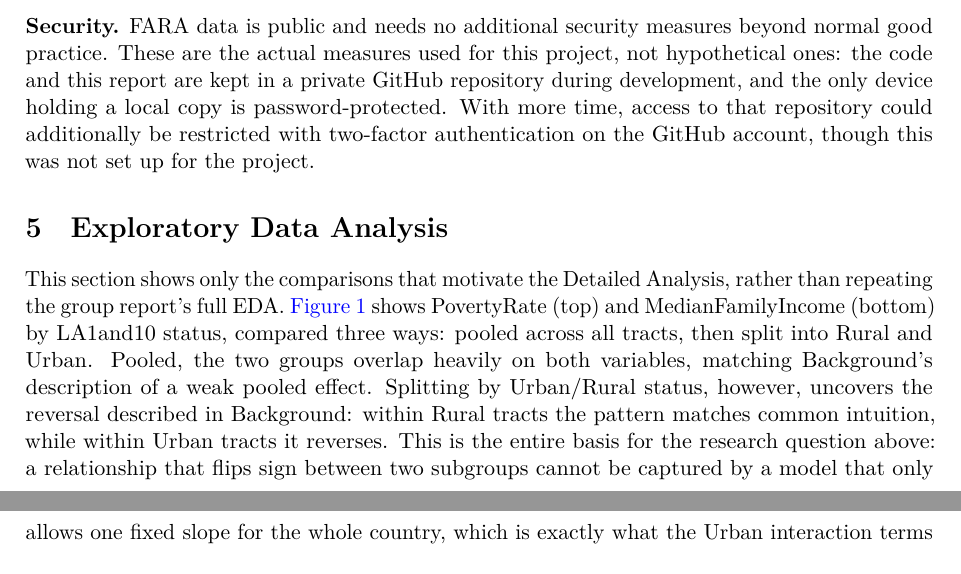
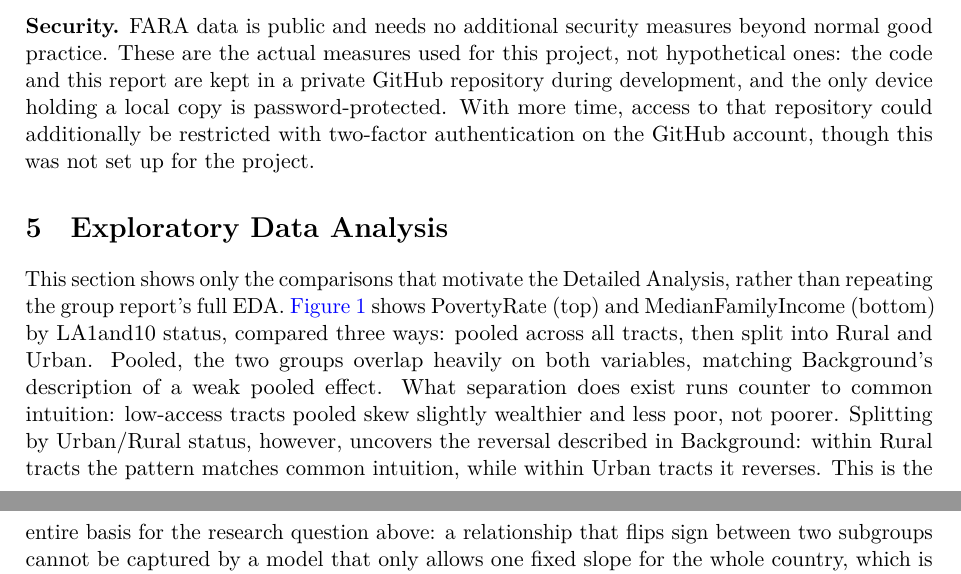
Before and after one commit to leoncai7777/data471-individual-project, a Quarto document (individual_report_leon.qmd): two parts of pages 3 and 4 of 12, joined at a grey line, cut so that both start at the same text. The pictures show the output file individual_report_leon.pdf that the author committed with the source.

Commit message:
note the direction of the small pooled poverty/income gap in EDA

```diff
--- a/individual_report_leon.qmd
+++ b/individual_report_leon.qmd
@@ -283,7 +283,9 @@ This section shows only the comparisons that motivate the Detailed Analysis, rat
 than repeating the group report's full EDA. \hyperref[fig:pooledsplit]{Figure 1} shows PovertyRate (top) and
 MedianFamilyIncome (bottom) by LA1and10 status, compared three ways: pooled across all
 tracts, then split into Rural and Urban. Pooled, the two groups overlap heavily on
-both variables, matching Background's description of a weak pooled effect. Splitting
+both variables, matching Background's description of a weak pooled effect. What
+separation does exist runs counter to common intuition: low-access tracts pooled skew
+slightly wealthier and less poor, not poorer. Splitting
 by Urban/Rural status, however, uncovers the reversal described in Background: within
 Rural tracts the pattern matches common intuition, while within Urban tracts it
 reverses. This is the entire basis for the research question above: a relationship
```
Also changed, not shown: individual_report_leon.pdf.
